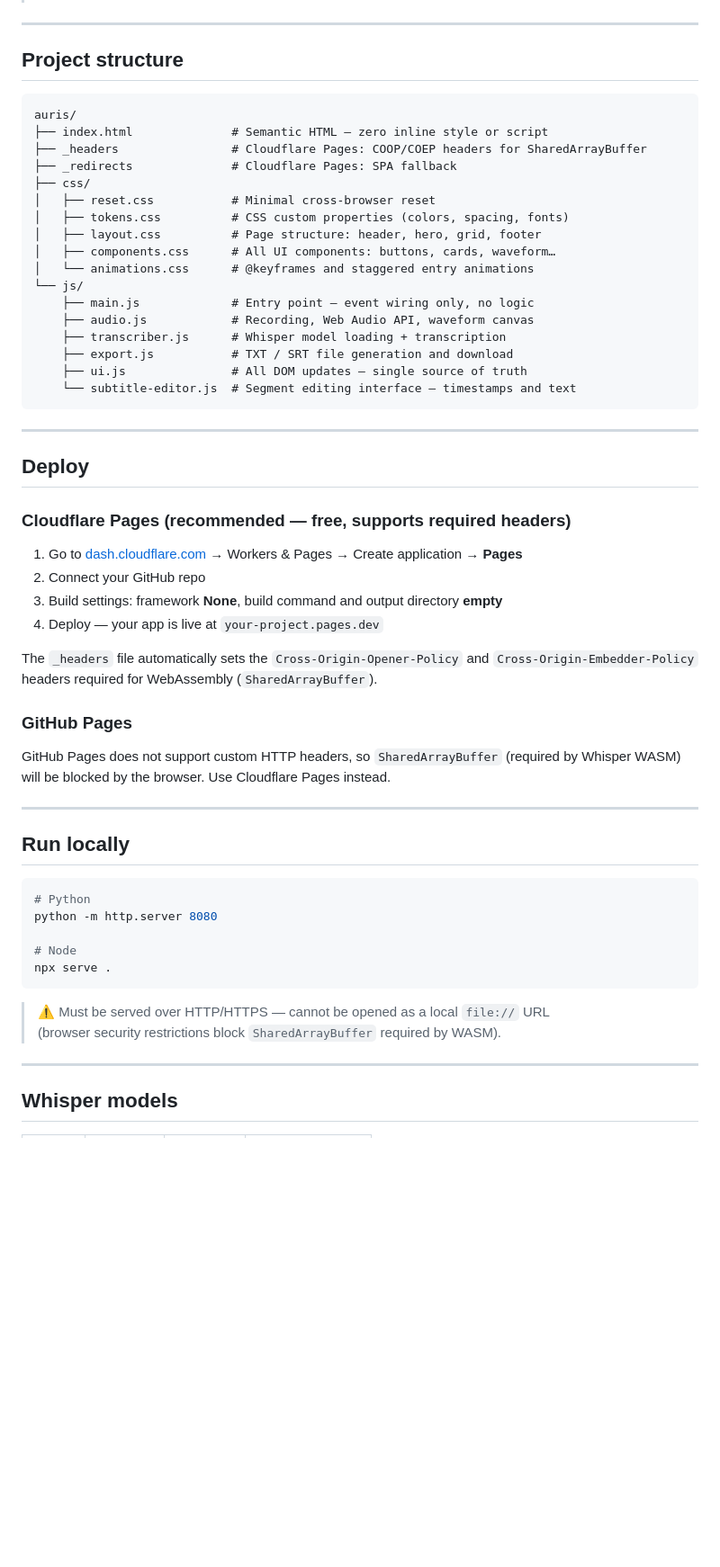
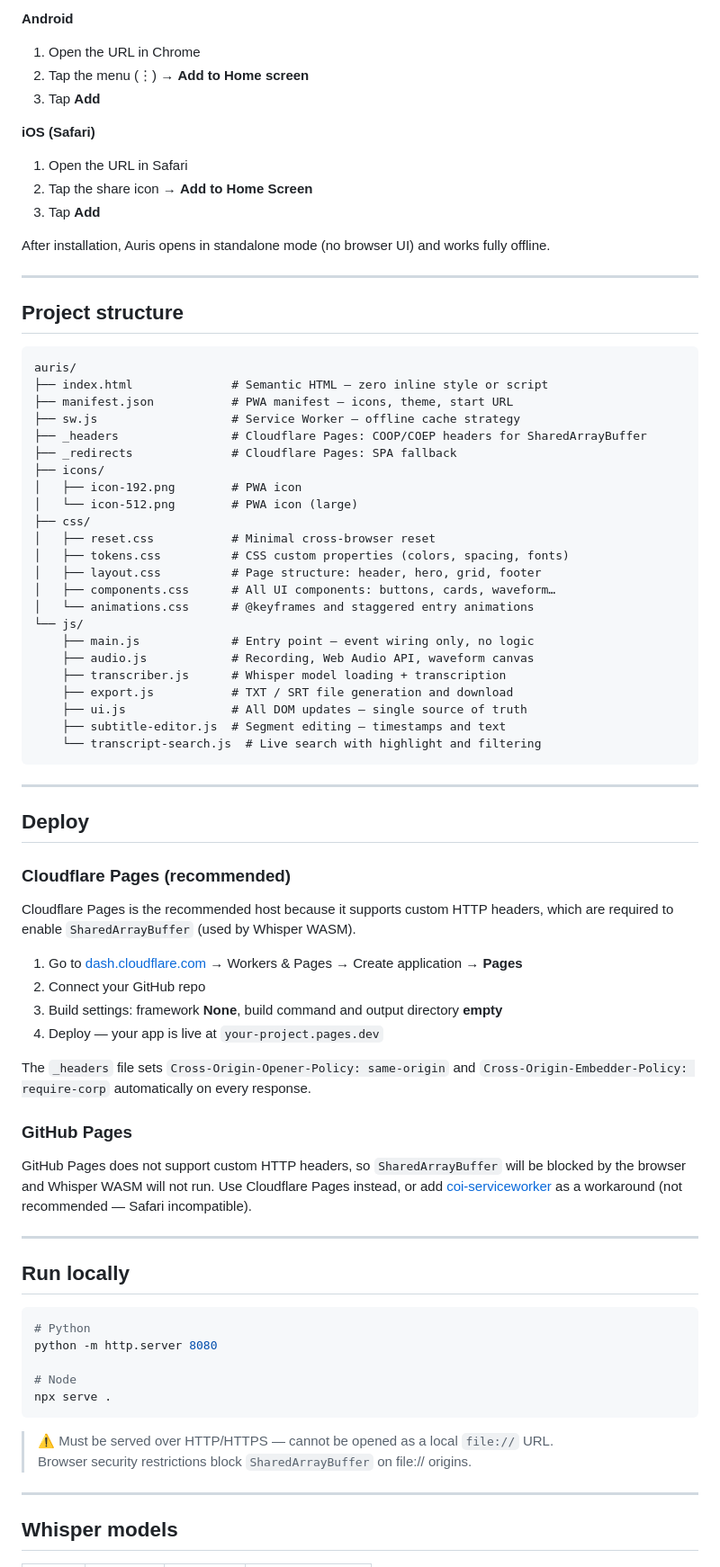
Before and after one commit to AndreaGalatolo/Auris, a Markdown page: README.md, the part around one of its changes. Shown at 90% size. GitHub-like rendering; blank space fills up the shorter version.

````diff
--- a/README.md
+++ b/README.md
@@ -25,3 +76,14 @@ Browser
+**Android**
+1. Open the URL in Chrome
+2. Tap the menu (⋮) → **Add to Home screen**
+3. Tap **Add**
+
+**iOS (Safari)**
+1. Open the URL in Safari
+2. Tap the share icon → **Add to Home Screen**
+3. Tap **Add**
+
+After installation, Auris opens in standalone mode (no browser UI) and works fully offline.
 
 ---
 
@@ -30,8 +92,13 @@ Browser
 ```
 auris/
 ├── index.html              # Semantic HTML — zero inline style or script
+├── manifest.json           # PWA manifest — icons, theme, start URL
+├── sw.js                   # Service Worker — offline cache strategy
 ├── _headers                # Cloudflare Pages: COOP/COEP headers for SharedArrayBuffer
 ├── _redirects              # Cloudflare Pages: SPA fallback
+├── icons/
+│   ├── icon-192.png        # PWA icon
+│   └── icon-512.png        # PWA icon (large)
 ├── css/
 │   ├── reset.css           # Minimal cross-browser reset
 │   ├── tokens.css          # CSS custom properties (colors, spacing, fonts)
@@ -44,27 +111,33 @@ auris/
     ├── transcriber.js      # Whisper model loading + transcription
     ├── export.js           # TXT / SRT file generation and download
     ├── ui.js               # All DOM updates — single source of truth
-    └── subtitle-editor.js  # Segment editing interface — timestamps and text
+    ├── subtitle-editor.js  # Segment editing — timestamps and text
+    └── transcript-search.js  # Live search with highlight and filtering
 ```
 
 ---
 
 ## Deploy
 
-### Cloudflare Pages (recommended — free, supports required headers)
+### Cloudflare Pages (recommended)
+
+Cloudflare Pages is the recommended host because it supports custom HTTP headers,
+which are required to enable `SharedArrayBuffer` (used by Whisper WASM).
 
 1. Go to [dash.cloudflare.com](https://dash.cloudflare.com) → Workers & Pages → Create application → **Pages**
 2. Connect your GitHub repo
 3. Build settings: framework **None**, build command and output directory **empty**
 4. Deploy — your app is live at `your-project.pages.dev`
 
-The `_headers` file automatically sets the `Cross-Origin-Opener-Policy` and
-`Cross-Origin-Embedder-Policy` headers required for WebAssembly (`SharedArrayBuffer`).
+The `_headers` file sets `Cross-Origin-Opener-Policy: same-origin` and
+`Cross-Origin-Embedder-Policy: require-corp` automatically on every response.
 
 ### GitHub Pages
 
-GitHub Pages does not support custom HTTP headers, so `SharedArrayBuffer` (required
-by Whisper WASM) will be blocked by the browser. Use Cloudflare Pages instead.
+GitHub Pages does not support custom HTTP headers, so `SharedArrayBuffer` will be
+blocked by the browser and Whisper WASM will not run. Use Cloudflare Pages instead,
+or add [coi-serviceworker](https://github.com/gzuidhof/coi-serviceworker) as a workaround
+(not recommended — Safari incompatible).
 
 ---
 
@@ -78,8 +151,8 @@ python -m http.server 8080
 npx serve .
 ```
 
-> ⚠️ Must be served over HTTP/HTTPS — cannot be opened as a local `file://` URL
-> (browser security restrictions block `SharedArrayBuffer` required by WASM).
+> ⚠️ Must be served over HTTP/HTTPS — cannot be opened as a local `file://` URL.
+> Browser security restrictions block `SharedArrayBuffer` on file:// origins.
 
 ---
 
````
Also changed, not shown: other parts of README.md (+103 -4 lines).
